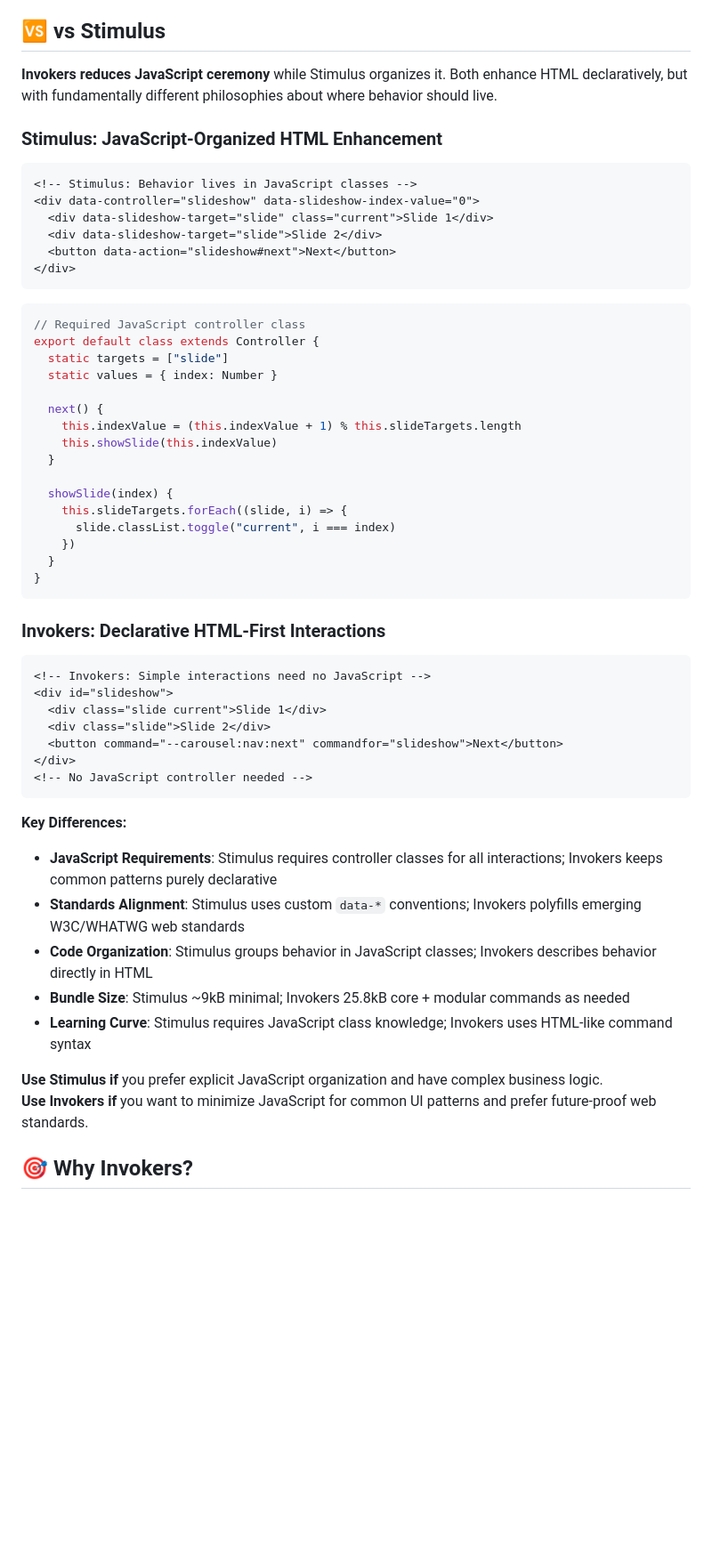
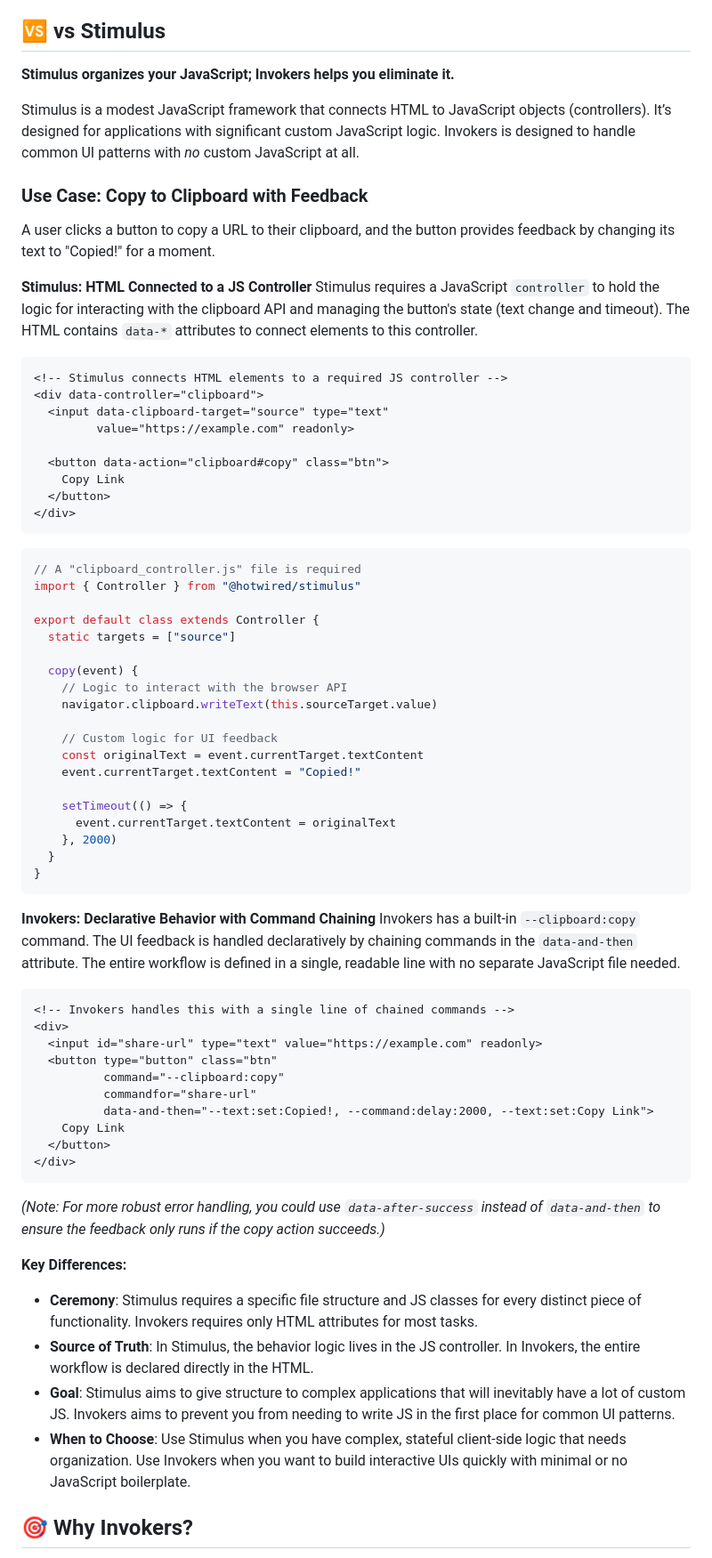
Before and after one commit to olgam4/invokers, a Markdown page: README.md, the part around one of its changes. Shown at 89% size. GitHub-like rendering; blank space fills up the shorter version.

````diff
--- a/README.md
+++ b/README.md
@@ -387,57 +308,72 @@ This standards-first approach ensures your code is future-proof while providing
 
 ## 🆚 vs Stimulus
 
-**Invokers reduces JavaScript ceremony** while Stimulus organizes it. Both enhance HTML declaratively, but with fundamentally different philosophies about where behavior should live.
-
-### Stimulus: JavaScript-Organized HTML Enhancement
-```html
-<!-- Stimulus: Behavior lives in JavaScript classes -->
-<div data-controller="slideshow" data-slideshow-index-value="0">
-  <div data-slideshow-target="slide" class="current">Slide 1</div>
-  <div data-slideshow-target="slide">Slide 2</div>
-  <button data-action="slideshow#next">Next</button>
+**Stimulus organizes your JavaScript; Invokers helps you eliminate it.**
+
+Stimulus is a modest JavaScript framework that connects HTML to JavaScript objects (controllers). It’s designed for applications with significant custom JavaScript logic. Invokers is designed to handle common UI patterns with *no* custom JavaScript at all.
+
+### Use Case: Copy to Clipboard with Feedback
+
+A user clicks a button to copy a URL to their clipboard, and the button provides feedback by changing its text to "Copied!" for a moment.
+
+**Stimulus: HTML Connected to a JS Controller**
+Stimulus requires a JavaScript `controller` to hold the logic for interacting with the clipboard API and managing the button's state (text change and timeout). The HTML contains `data-*` attributes to connect elements to this controller.
+
+```html
+<!-- Stimulus connects HTML elements to a required JS controller -->
+<div data-controller="clipboard">
+  <input data-clipboard-target="source" type="text"
+         value="https://example.com" readonly>
+
+  <button data-action="clipboard#copy" class="btn">
+    Copy Link
+  </button>
 </div>
 ```
-
-```javascript
-// Required JavaScript controller class
+```javascript
+// A "clipboard_controller.js" file is required
+import { Controller } from "@hotwired/stimulus"
+
 export default class extends Controller {
-  static targets = ["slide"]
-  static values = { index: Number }
-
-  next() {
-    this.indexValue = (this.indexValue + 1) % this.slideTargets.length
-    this.showSlide(this.indexValue)
-  }
-
-  showSlide(index) {
-    this.slideTargets.forEach((slide, i) => {
-      slide.classList.toggle("current", i === index)
-    })
+  static targets = ["source"]
+
+  copy(event) {
+    // Logic to interact with the browser API
+    navigator.clipboard.writeText(this.sourceTarget.value)
+
+    // Custom logic for UI feedback
+    const originalText = event.currentTarget.textContent
+    event.currentTarget.textContent = "Copied!"
+
+    setTimeout(() => {
+      event.currentTarget.textContent = originalText
+    }, 2000)
   }
 }
 ```
 
-### Invokers: Declarative HTML-First Interactions
-```html
-<!-- Invokers: Simple interactions need no JavaScript -->
-<div id="slideshow">
-  <div class="slide current">Slide 1</div>
-  <div class="slide">Slide 2</div>
-  <button command="--carousel:nav:next" commandfor="slideshow">Next</button>
+**Invokers: Declarative Behavior with Command Chaining**
+Invokers has a built-in `--clipboard:copy` command. The UI feedback is handled declaratively by chaining commands in the `data-and-then` attribute. The entire workflow is defined in a single, readable line with no separate JavaScript file needed.
+
+```html
+<!-- Invokers handles this with a single line of chained commands -->
+<div>
+  <input id="share-url" type="text" value="https://example.com" readonly>
+  <button type="button" class="btn"
+          command="--clipboard:copy"
+          commandfor="share-url"
+          data-and-then="--text:set:Copied!, --command:delay:2000, --text:set:Copy Link">
+    Copy Link
+  </button>
 </div>
-<!-- No JavaScript controller needed -->
-```
+```
+*(Note: For more robust error handling, you could use `data-after-success` instead of `data-and-then` to ensure the feedback only runs if the copy action succeeds.)*
 
 **Key Differences:**
-- **JavaScript Requirements**: Stimulus requires controller classes for all interactions; Invokers keeps common patterns purely declarative
-- **Standards Alignment**: Stimulus uses custom `data-*` conventions; Invokers polyfills emerging W3C/WHATWG web standards
-- **Code Organization**: Stimulus groups behavior in JavaScript classes; Invokers describes behavior directly in HTML
-- **Bundle Size**: Stimulus ~9kB minimal; Invokers 25.8kB core + modular commands as needed
-- **Learning Curve**: Stimulus requires JavaScript class knowledge; Invokers uses HTML-like command syntax
-
-**Use Stimulus if** you prefer explicit JavaScript organization and have complex business logic.
-**Use Invokers if** you want to minimize JavaScript for common UI patterns and prefer future-proof web standards.
+-   **Ceremony**: Stimulus requires a specific file structure and JS classes for every distinct piece of functionality. Invokers requires only HTML attributes for most tasks.
+-   **Source of Truth**: In Stimulus, the behavior logic lives in the JS controller. In Invokers, the entire workflow is declared directly in the HTML.
+-   **Goal**: Stimulus aims to give structure to complex applications that will inevitably have a lot of custom JS. Invokers aims to prevent you from needing to write JS in the first place for common UI patterns.
+-   **When to Choose**: Use Stimulus when you have complex, stateful client-side logic that needs organization. Use Invokers when you want to build interactive UIs quickly with minimal or no JavaScript boilerplate.
 
 ## 🎯 Why Invokers?
 
````
Also changed, not shown: other parts of README.md (+107 -186 lines).
